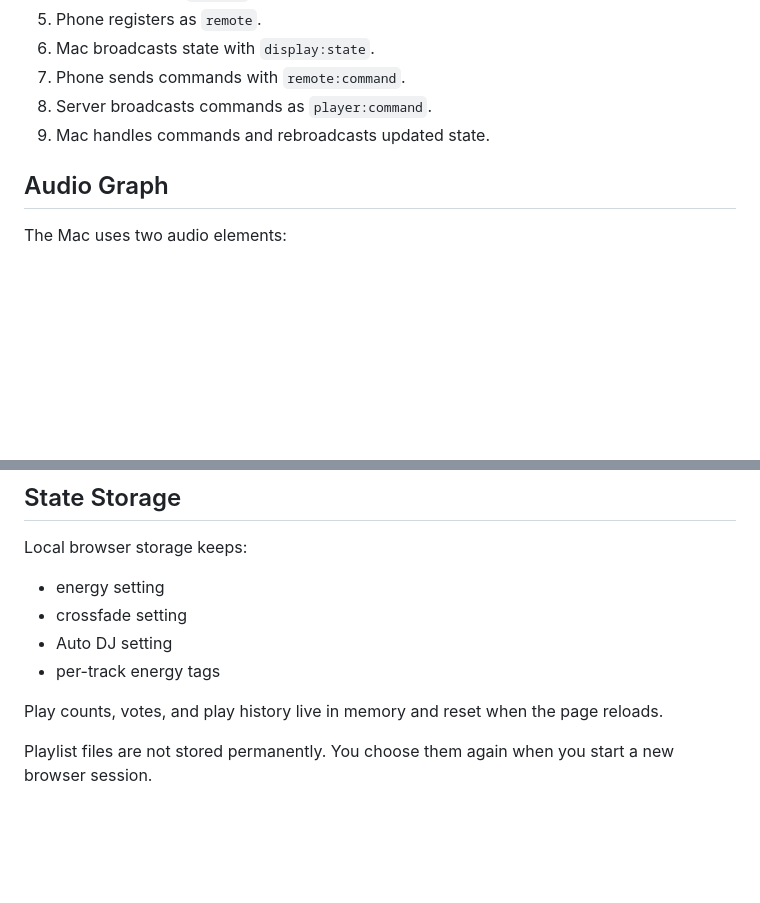
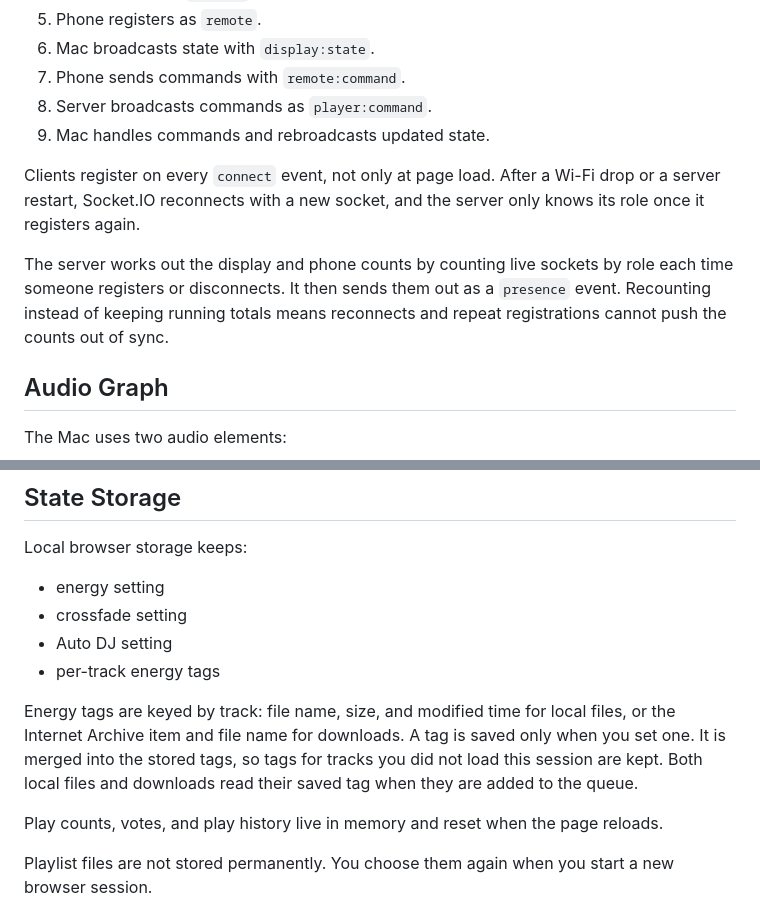
Before and after one commit to ramilaribi/Party-DJ-booth, a Markdown page: docs/ARCHITECTURE.md, 2 parts joined by grey strips. Drawn GitHub-style; blank space fills up the shorter version.

```diff
--- a/docs/ARCHITECTURE.md
+++ b/docs/ARCHITECTURE.md
@@ -59,6 +59,10 @@ Downloaded search results are different: the server downloads them into `music-d
 8. Server broadcasts commands as `player:command`.
 9. Mac handles commands and rebroadcasts updated state.
 
+Clients register on every `connect` event, not only at page load. After a Wi-Fi drop or a server restart, Socket.IO reconnects with a new socket, and the server only knows its role once it registers again.
+
+The server works out the display and phone counts by counting live sockets by role each time someone registers or disconnects. It then sends them out as a `presence` event. Recounting instead of keeping running totals means reconnects and repeat registrations cannot push the counts out of sync.
+
 ## Audio Graph
 
 The Mac uses two audio elements:
@@ -119,6 +123,8 @@ Local browser storage keeps:
 - Auto DJ setting
 - per-track energy tags
 
+Energy tags are keyed by track: file name, size, and modified time for local files, or the Internet Archive item and file name for downloads. A tag is saved only when you set one. It is merged into the stored tags, so tags for tracks you did not load this session are kept. Both local files and downloads read their saved tag when they are added to the queue.
+
 Play counts, votes, and play history live in memory and reset when the page reloads.
 
 Playlist files are not stored permanently. You choose them again when you start a new browser session.
```
Also changed, not shown: PROJECT_HANDOFF.md (+14 -12 lines), README.md (+1 -1 lines).
